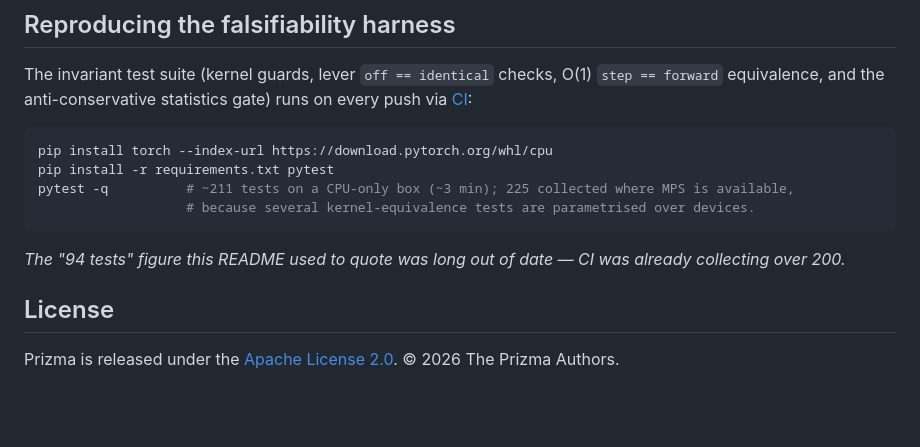
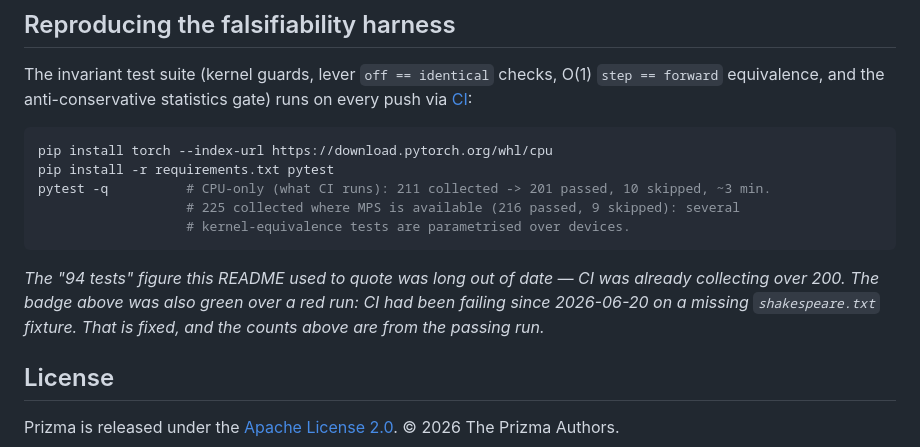
Before and after one commit to nazmiefearmutcu/Prizma, a Markdown page: README.md, the part around the change. GitHub-like rendering; blank space fills up the shorter version.

Commit message:
docs(readme): replace the estimated test count with the counts CI actually reports
CI run 30219552242 (the first green run since 2026-06-20) reports 201 passed /
10 skipped on both Python 3.11 and 3.12, i.e. 211 collected on a CPU-only box.
With MPS available the suite collects 225 (216 passed, 9 skipped). Also notes
that the badge previously showed green over a red run.

````diff
--- a/README.md
+++ b/README.md
@@ -212,12 +212,14 @@ equivalence, and the anti-conservative statistics gate) runs on every push via
 ```bash
 pip install torch --index-url https://download.pytorch.org/whl/cpu
 pip install -r requirements.txt pytest
-pytest -q          # ~211 tests on a CPU-only box (~3 min); 225 collected where MPS is available,
-                   # because several kernel-equivalence tests are parametrised over devices.
+pytest -q          # CPU-only (what CI runs): 211 collected -> 201 passed, 10 skipped, ~3 min.
+                   # 225 collected where MPS is available (216 passed, 9 skipped): several
+                   # kernel-equivalence tests are parametrised over devices.
 ```
 
 _The "94 tests" figure this README used to quote was long out of date — CI was already collecting
-over 200._
+over 200. The badge above was also green over a red run: CI had been failing since 2026-06-20 on a
+missing `shakespeare.txt` fixture. That is fixed, and the counts above are from the passing run._
 
 ## License
 
````
